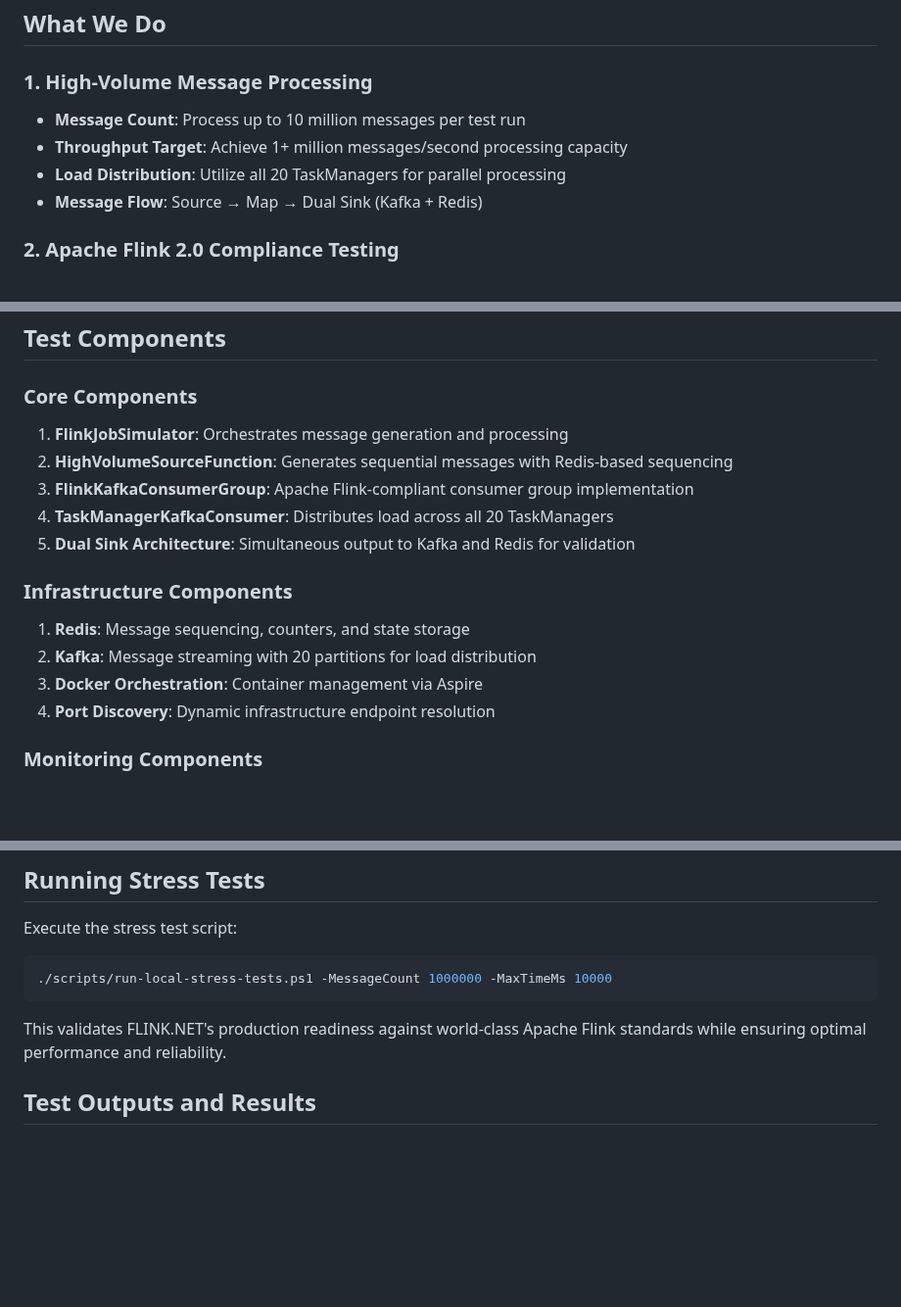
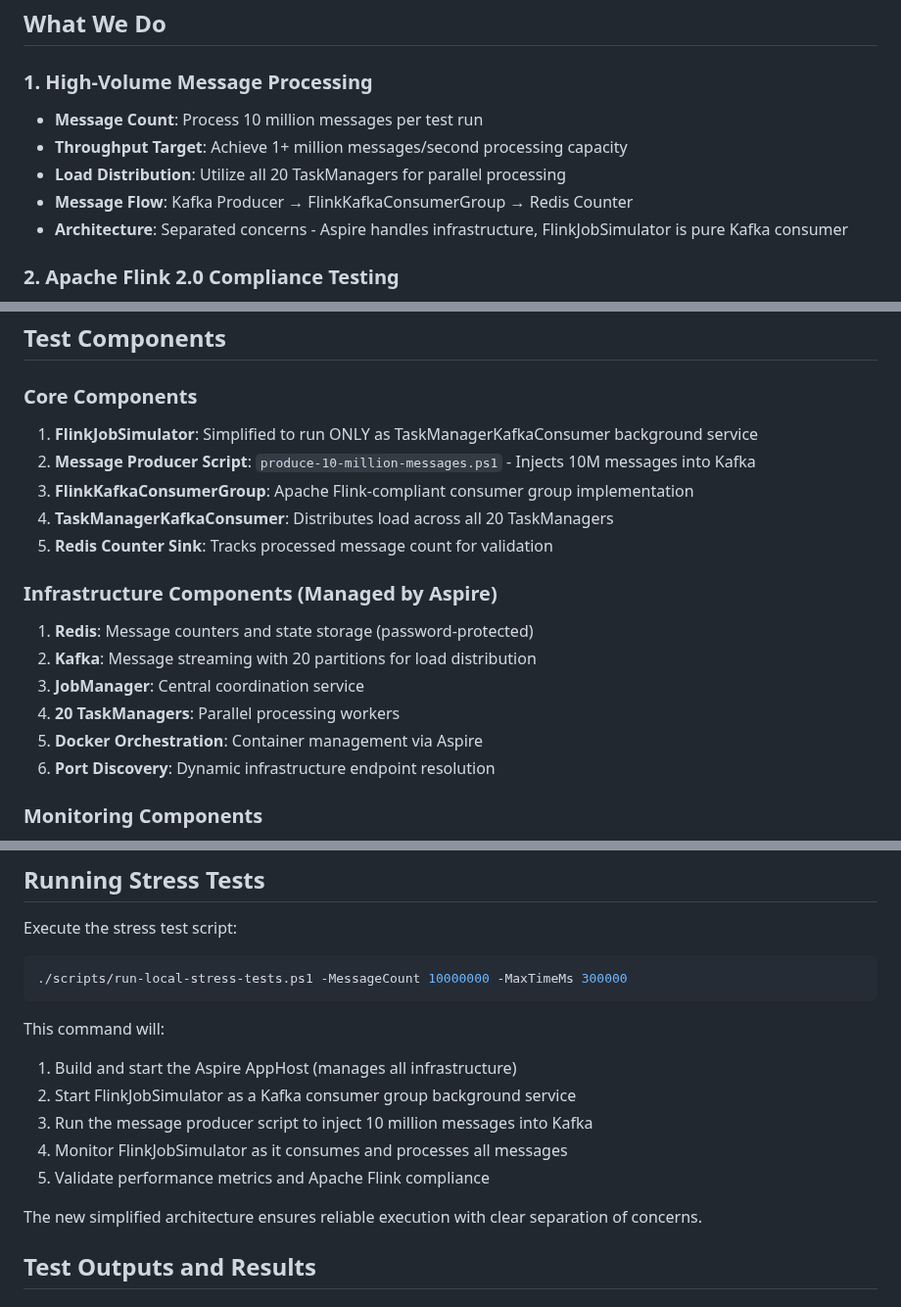
Before and after one commit to devstress/FLINK.NET, a Markdown page: docs/wiki/Stress-Tests-Overview.md, 3 parts joined by grey strips. Shown at 98% size. Rendered like a GitHub page; blank space fills up the shorter version.

````diff
--- a/docs/wiki/Stress-Tests-Overview.md
+++ b/docs/wiki/Stress-Tests-Overview.md
@@ -9,10 +9,11 @@ Our stress tests validate FLINK.NET's ability to handle high-volume message proc
 ## What We Do
 
 ### 1. High-Volume Message Processing
-- **Message Count**: Process up to 10 million messages per test run
+- **Message Count**: Process 10 million messages per test run
 - **Throughput Target**: Achieve 1+ million messages/second processing capacity
 - **Load Distribution**: Utilize all 20 TaskManagers for parallel processing
-- **Message Flow**: Source → Map → Dual Sink (Kafka + Redis)
+- **Message Flow**: Kafka Producer → FlinkKafkaConsumerGroup → Redis Counter
+- **Architecture**: Separated concerns - Aspire handles infrastructure, FlinkJobSimulator is pure Kafka consumer
 
 ### 2. Apache Flink 2.0 Compliance Testing
 - **FlinkKafkaConsumerGroup**: Custom consumer group management with checkpoint-based offset control
@@ -95,17 +96,19 @@ Our stress tests ensure compliance with Apache Flink 2.0 industry standards:
 ## Test Components
 
 ### Core Components
-1. **FlinkJobSimulator**: Orchestrates message generation and processing
-2. **HighVolumeSourceFunction**: Generates sequential messages with Redis-based sequencing
+1. **FlinkJobSimulator**: Simplified to run ONLY as TaskManagerKafkaConsumer background service
+2. **Message Producer Script**: `produce-10-million-messages.ps1` - Injects 10M messages into Kafka
 3. **FlinkKafkaConsumerGroup**: Apache Flink-compliant consumer group implementation
 4. **TaskManagerKafkaConsumer**: Distributes load across all 20 TaskManagers
-5. **Dual Sink Architecture**: Simultaneous output to Kafka and Redis for validation
+5. **Redis Counter Sink**: Tracks processed message count for validation
 
-### Infrastructure Components
-1. **Redis**: Message sequencing, counters, and state storage
+### Infrastructure Components (Managed by Aspire)
+1. **Redis**: Message counters and state storage (password-protected)
 2. **Kafka**: Message streaming with 20 partitions for load distribution
-3. **Docker Orchestration**: Container management via Aspire
-4. **Port Discovery**: Dynamic infrastructure endpoint resolution
+3. **JobManager**: Central coordination service
+4. **20 TaskManagers**: Parallel processing workers
+5. **Docker Orchestration**: Container management via Aspire
+6. **Port Discovery**: Dynamic infrastructure endpoint resolution
 
 ### Monitoring Components
 1. **Real-time Metrics**: Throughput, latency, and resource utilization
@@ -137,10 +140,17 @@ Our stress tests ensure compliance with Apache Flink 2.0 industry standards:
 
 Execute the stress test script:
 ```powershell
-./scripts/run-local-stress-tests.ps1 -MessageCount 1000000 -MaxTimeMs 10000
+./scripts/run-local-stress-tests.ps1 -MessageCount 10000000 -MaxTimeMs 300000
 ```
 
-This validates FLINK.NET's production readiness against world-class Apache Flink standards while ensuring optimal performance and reliability.
+This command will:
+1. Build and start the Aspire AppHost (manages all infrastructure)
+2. Start FlinkJobSimulator as a Kafka consumer group background service
+3. Run the message producer script to inject 10 million messages into Kafka
+4. Monitor FlinkJobSimulator as it consumes and processes all messages
+5. Validate performance metrics and Apache Flink compliance
+
+The new simplified architecture ensures reliable execution with clear separation of concerns.
 
 ## Test Outputs and Results
 
````
Also changed, not shown: other parts of docs/wiki/Stress-Tests-Overview.md (+2 -1 lines), docs/wiki/Aspire-Local-Development-Setup.md (+2 -2 lines), docs/wiki/Reliability-Tests-Overview.md (+14 -2 lines).
